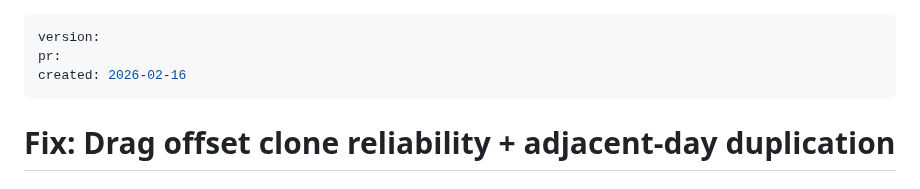
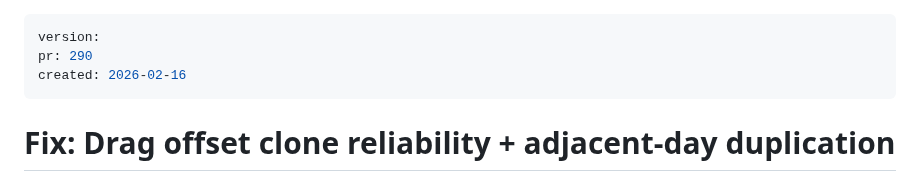
Before and after one commit to aleksandr-bogdanov/whendoist, a Markdown page: docs/plans/2026-02-16-21-00-drag-offset-adjacent-day-fix.md, the part around the change. Rendered like a GitHub page.

Commit message:
chore: Update plan frontmatter with PR #290
Co-Authored-By: Claude Opus 4.6 <noreply@anthropic.com>

```diff
--- a/docs/plans/2026-02-16-21-00-drag-offset-adjacent-day-fix.md
+++ b/docs/plans/2026-02-16-21-00-drag-offset-adjacent-day-fix.md
@@ -1,6 +1,6 @@
 ---
 version:
-pr:
+pr: 290
 created: 2026-02-16
 ---
 
```
